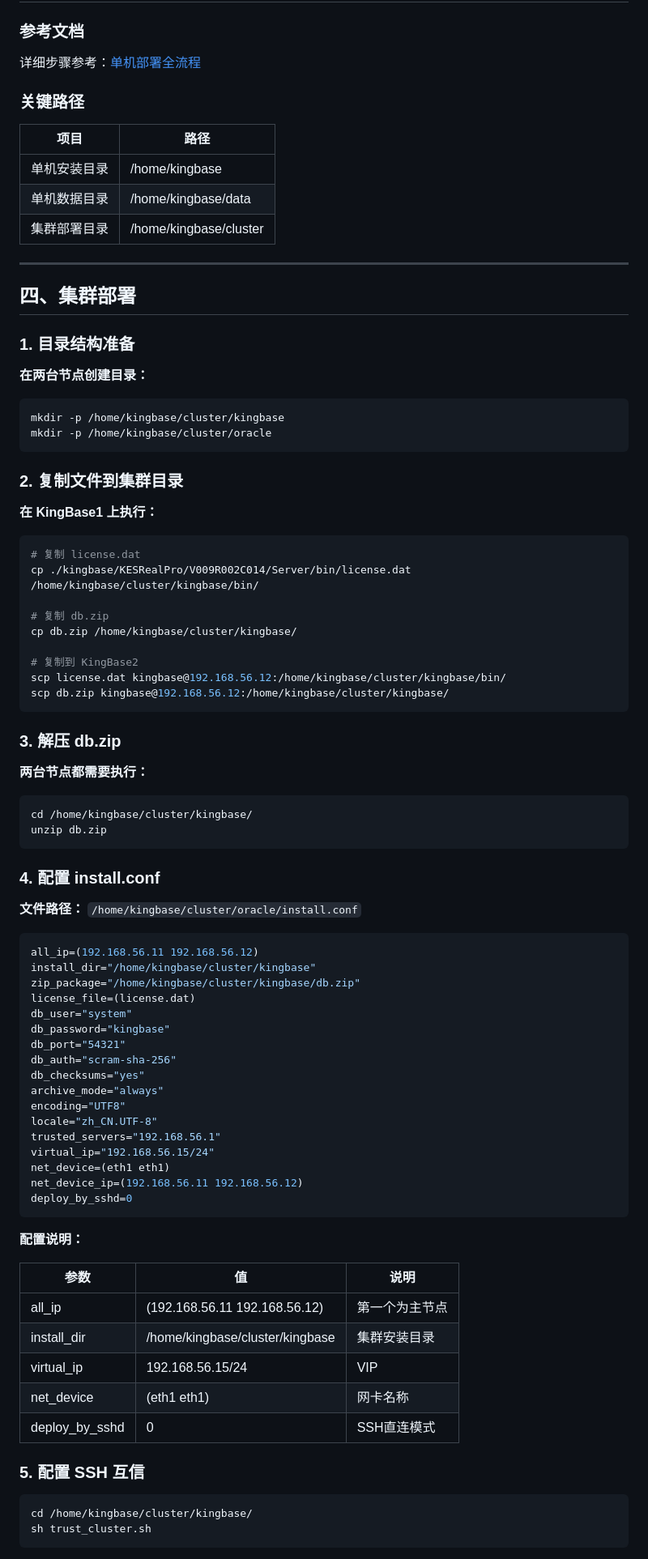
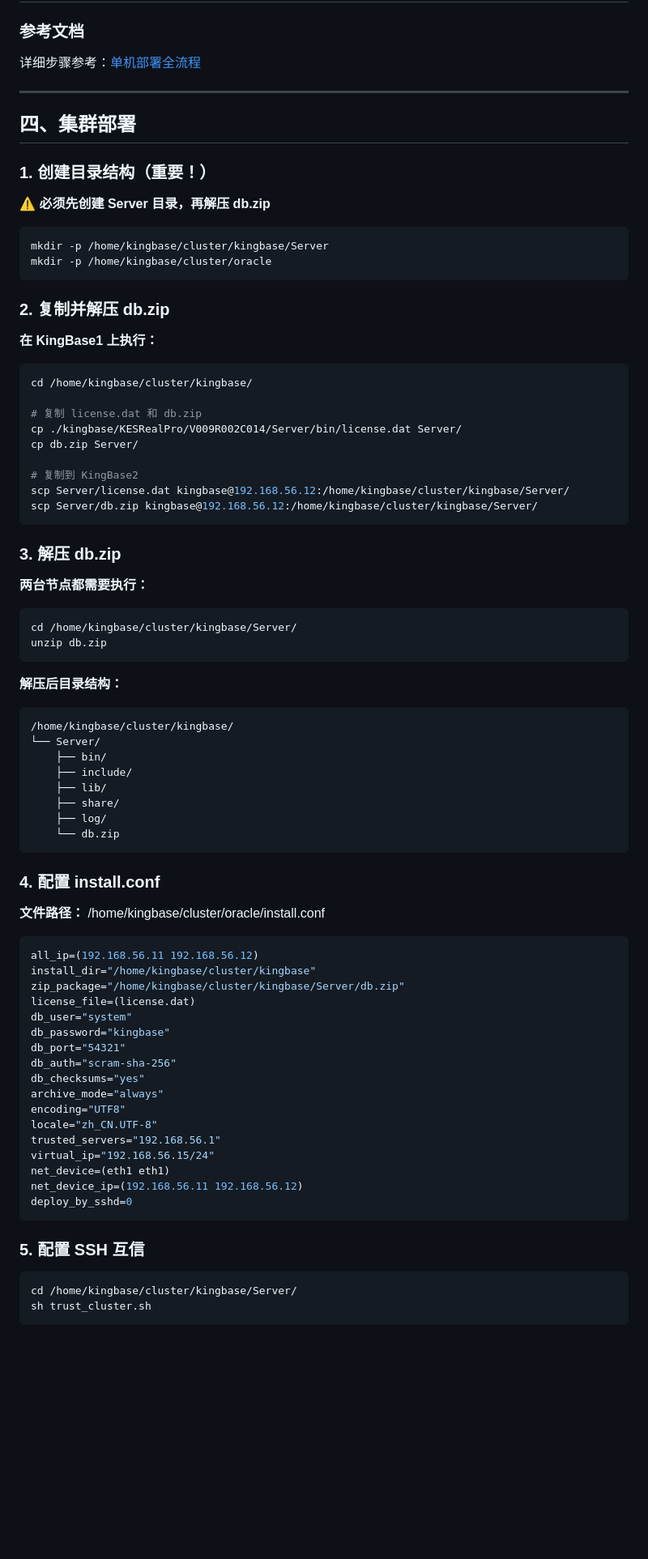
Before and after one commit to hhhhhyz-11/ai-memory, a Markdown page: kingbase-v9r2c4/02-主备集群部署全流程-2026-04-08.md, the part around one of its changes. Shown at 81% size. Drawn GitHub-style; blank space fills up the shorter version.

````diff
--- a/kingbase-v9r2c4/02-主备集群部署全流程-2026-04-08.md
+++ b/kingbase-v9r2c4/02-主备集群部署全流程-2026-04-08.md
@@ -60,41 +60,33 @@ echo "192.168.56.12 kingbase2" >> /etc/hosts
 
 详细步骤参考：[单机部署全流程](https://github.com/hhhhhyz-11/ai-memory/blob/master/kingbase-v9r2c4/01-%E5%8D%95%E6%9C%BA%E9%83%A8%E7%BD%B2%E5%85%A8%E6%B5%81%E7%A8%8B-2026-04-07.md)
 
-### 关键路径
-
-| 项目 | 路径 |
-|------|------|
-| 单机安装目录 | /home/kingbase |
-| 单机数据目录 | /home/kingbase/data |
-| 集群部署目录 | /home/kingbase/cluster |
-
 ---
 
 ## 四、集群部署
 
-### 1. 目录结构准备
+### 1. 创建目录结构（重要！）
 
-**在两台节点创建目录：**
+**⚠️ 必须先创建 Server 目录，再解压 db.zip**
 
 ```bash
-mkdir -p /home/kingbase/cluster/kingbase
+mkdir -p /home/kingbase/cluster/kingbase/Server
 mkdir -p /home/kingbase/cluster/oracle
 ```
 
-### 2. 复制文件到集群目录
+### 2. 复制并解压 db.zip
 
 **在 KingBase1 上执行：**
 
 ```bash
-# 复制 license.dat
-cp ./kingbase/KESRealPro/V009R002C014/Server/bin/license.dat /home/kingbase/cluster/kingbase/bin/
+cd /home/kingbase/cluster/kingbase/
 
-# 复制 db.zip
-cp db.zip /home/kingbase/cluster/kingbase/
+# 复制 license.dat 和 db.zip
+cp ./kingbase/KESRealPro/V009R002C014/Server/bin/license.dat Server/
+cp db.zip Server/
 
 # 复制到 KingBase2
-scp license.dat kingbase@192.168.56.12:/home/kingbase/cluster/kingbase/bin/
-scp db.zip kingbase@192.168.56.12:/home/kingbase/cluster/kingbase/
+scp Server/license.dat kingbase@192.168.56.12:/home/kingbase/cluster/kingbase/Server/
+scp Server/db.zip kingbase@192.168.56.12:/home/kingbase/cluster/kingbase/Server/
 ```
 
 ### 3. 解压 db.zip
@@ -102,18 +94,30 @@ scp db.zip kingbase@192.168.56.12:/home/kingbase/cluster/kingbase/
 **两台节点都需要执行：**
 
 ```bash
-cd /home/kingbase/cluster/kingbase/
+cd /home/kingbase/cluster/kingbase/Server/
 unzip db.zip
+```
+
+**解压后目录结构：**
+```
+/home/kingbase/cluster/kingbase/
+└── Server/
+    ├── bin/
+    ├── include/
+    ├── lib/
+    ├── share/
+    ├── log/
+    └── db.zip
 ```
 
 ### 4. 配置 install.conf
 
-**文件路径：** `/home/kingbase/cluster/oracle/install.conf`
+**文件路径：** /home/kingbase/cluster/oracle/install.conf
 
 ```conf
 all_ip=(192.168.56.11 192.168.56.12)
 install_dir="/home/kingbase/cluster/kingbase"
-zip_package="/home/kingbase/cluster/kingbase/db.zip"
+zip_package="/home/kingbase/cluster/kingbase/Server/db.zip"
 license_file=(license.dat)
 db_user="system"
 db_password="kingbase"
@@ -130,20 +134,10 @@ net_device_ip=(192.168.56.11 192.168.56.12)
 deploy_by_sshd=0
 ```
 
-**配置说明：**
-
-| 参数 | 值 | 说明 |
-|------|-----|------|
-| all_ip | (192.168.56.11 192.168.56.12) | 第一个为主节点 |
-| install_dir | /home/kingbase/cluster/kingbase | 集群安装目录 |
-| virtual_ip | 192.168.56.15/24 | VIP |
-| net_device | (eth1 eth1) | 网卡名称 |
-| deploy_by_sshd | 0 | SSH直连模式 |
-
 ### 5. 配置 SSH 互信
 
 ```bash
-cd /home/kingbase/cluster/kingbase/
+cd /home/kingbase/cluster/kingbase/Server/
 sh trust_cluster.sh
 ```
 
````
Also changed, not shown: other parts of kingbase-v9r2c4/02-主备集群部署全流程-2026-04-08.md (+15 -101 lines).
